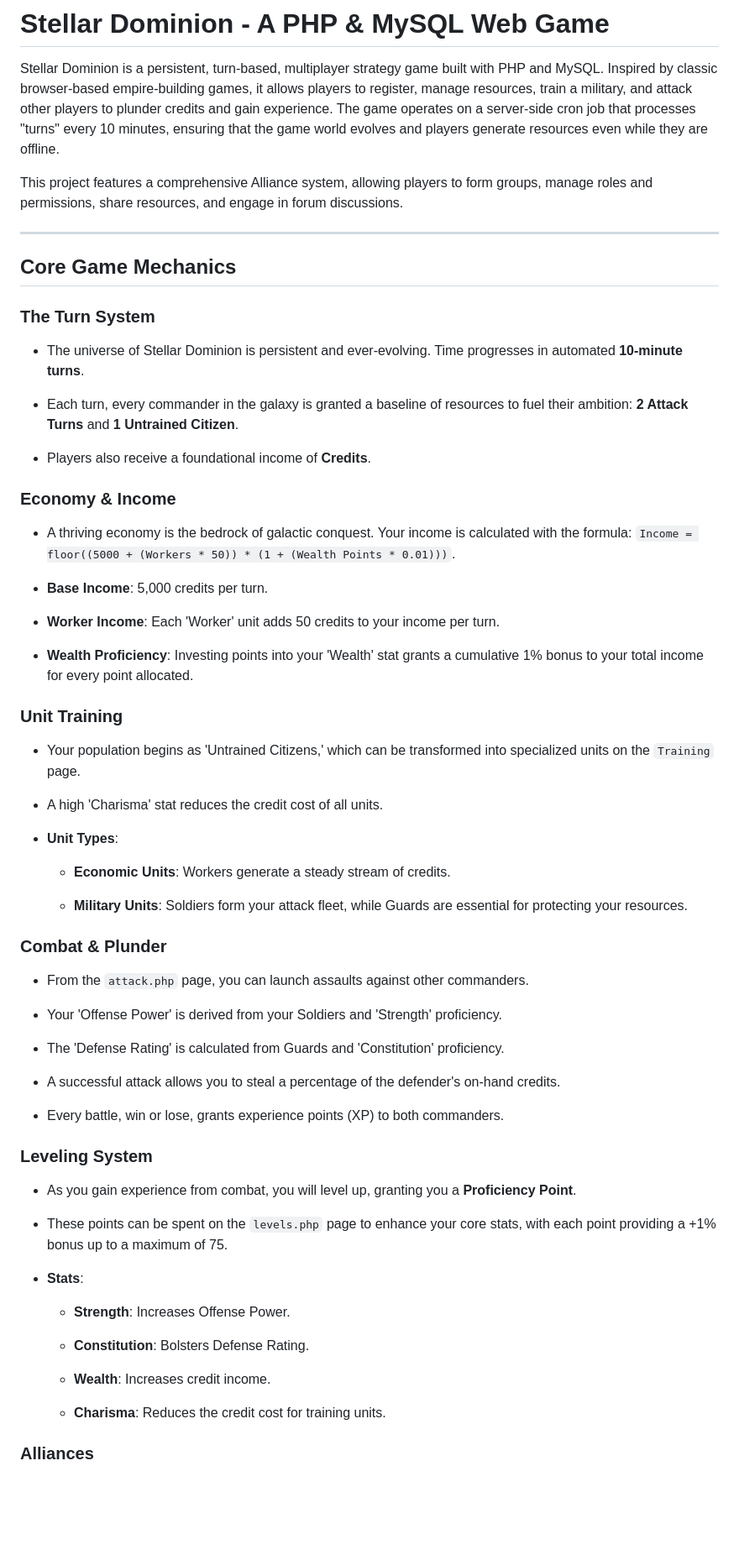
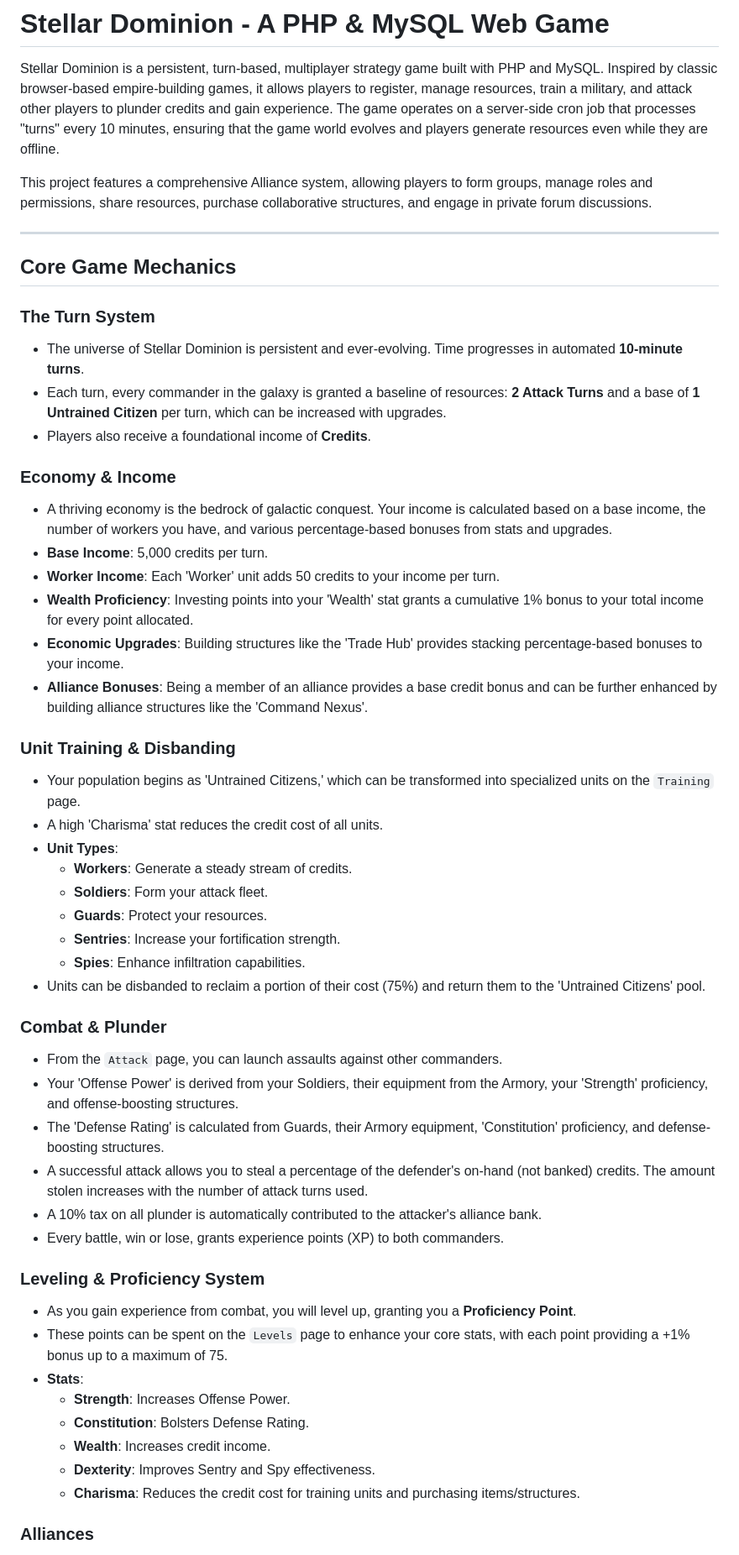
Before and after one commit to mungus451/Stellar-Dominion-Game, a Markdown page: README.md, the part around one of its changes. Shown at 84% size. GitHub-like rendering; blank space fills up the shorter version.

```diff
--- a/README.md
+++ b/README.md
@@ -2,7 +2,7 @@
 
 Stellar Dominion is a persistent, turn-based, multiplayer strategy game built with PHP and MySQL. Inspired by classic browser-based empire-building games, it allows players to register, manage resources, train a military, and attack other players to plunder credits and gain experience. The game operates on a server-side cron job that processes "turns" every 10 minutes, ensuring that the game world evolves and players generate resources even while they are offline.
 
-This project features a comprehensive Alliance system, allowing players to form groups, manage roles and permissions, share resources, and engage in forum discussions.
+This project features a comprehensive Alliance system, allowing players to form groups, manage roles and permissions, share resources, purchase collaborative structures, and engage in private forum discussions.
 
 ---
 
@@ -11,60 +11,49 @@ This project features a comprehensive Alliance system, allowing players to form
 ### The Turn System
 
 * The universe of Stellar Dominion is persistent and ever-evolving. Time progresses in automated **10-minute turns**.
-
-* Each turn, every commander in the galaxy is granted a baseline of resources to fuel their ambition: **2 Attack Turns** and **1 Untrained Citizen**.
-
+* Each turn, every commander in the galaxy is granted a baseline of resources: **2 Attack Turns** and a base of **1 Untrained Citizen** per turn, which can be increased with upgrades.
 * Players also receive a foundational income of **Credits**.
 
 ### Economy & Income
 
-* A thriving economy is the bedrock of galactic conquest. Your income is calculated with the formula: `Income = floor((5000 + (Workers * 50)) * (1 + (Wealth Points * 0.01)))`.
+* A thriving economy is the bedrock of galactic conquest. Your income is calculated based on a base income, the number of workers you have, and various percentage-based bonuses from stats and upgrades.
+* **Base Income**: 5,000 credits per turn.
+* **Worker Income**: Each 'Worker' unit adds 50 credits to your income per turn.
+* **Wealth Proficiency**: Investing points into your 'Wealth' stat grants a cumulative 1% bonus to your total income for every point allocated.
+* **Economic Upgrades**: Building structures like the 'Trade Hub' provides stacking percentage-based bonuses to your income.
+* **Alliance Bonuses**: Being a member of an alliance provides a base credit bonus and can be further enhanced by building alliance structures like the 'Command Nexus'.
 
-* **Base Income**: 5,000 credits per turn.
-
-* **Worker Income**: Each 'Worker' unit adds 50 credits to your income per turn.
-
-* **Wealth Proficiency**: Investing points into your 'Wealth' stat grants a cumulative 1% bonus to your total income for every point allocated.
-
-### Unit Training
+### Unit Training & Disbanding
 
 * Your population begins as 'Untrained Citizens,' which can be transformed into specialized units on the `Training` page.
-
 * A high 'Charisma' stat reduces the credit cost of all units.
-
 * **Unit Types**:
-
-  * **Economic Units**: Workers generate a steady stream of credits.
-
-  * **Military Units**: Soldiers form your attack fleet, while Guards are essential for protecting your resources.
+    * **Workers**: Generate a steady stream of credits.
+    * **Soldiers**: Form your attack fleet.
+    * **Guards**: Protect your resources.
+    * **Sentries**: Increase your fortification strength.
+    * **Spies**: Enhance infiltration capabilities.
+* Units can be disbanded to reclaim a portion of their cost (75%) and return them to the 'Untrained Citizens' pool.
 
 ### Combat & Plunder
 
-* From the `attack.php` page, you can launch assaults against other commanders.
-
-* Your 'Offense Power' is derived from your Soldiers and 'Strength' proficiency.
-
-* The 'Defense Rating' is calculated from Guards and 'Constitution' proficiency.
-
-* A successful attack allows you to steal a percentage of the defender's on-hand credits.
-
+* From the `Attack` page, you can launch assaults against other commanders.
+* Your 'Offense Power' is derived from your Soldiers, their equipment from the Armory, your 'Strength' proficiency, and offense-boosting structures.
+* The 'Defense Rating' is calculated from Guards, their Armory equipment, 'Constitution' proficiency, and defense-boosting structures.
+* A successful attack allows you to steal a percentage of the defender's on-hand (not banked) credits. The amount stolen increases with the number of attack turns used.
+* A 10% tax on all plunder is automatically contributed to the attacker's alliance bank.
 * Every battle, win or lose, grants experience points (XP) to both commanders.
 
-### Leveling System
+### Leveling & Proficiency System
 
 * As you gain experience from combat, you will level up, granting you a **Proficiency Point**.
-
-* These points can be spent on the `levels.php` page to enhance your core stats, with each point providing a +1% bonus up to a maximum of 75.
-
+* These points can be spent on the `Levels` page to enhance your core stats, with each point providing a +1% bonus up to a maximum of 75.
 * **Stats**:
-
-  * **Strength**: Increases Offense Power.
-
-  * **Constitution**: Bolsters Defense Rating.
-
-  * **Wealth**: Increases credit income.
-
-  * **Charisma**: Reduces the credit cost for training units.
+    * **Strength**: Increases Offense Power.
+    * **Constitution**: Bolsters Defense Rating.
+    * **Wealth**: Increases credit income.
+    * **Dexterity**: Improves Sentry and Spy effectiveness.
+    * **Charisma**: Reduces the credit cost for training units and purchasing items/structures.
 
 ### Alliances
 
```
Also changed, not shown: other parts of README.md (+23 -103 lines).
